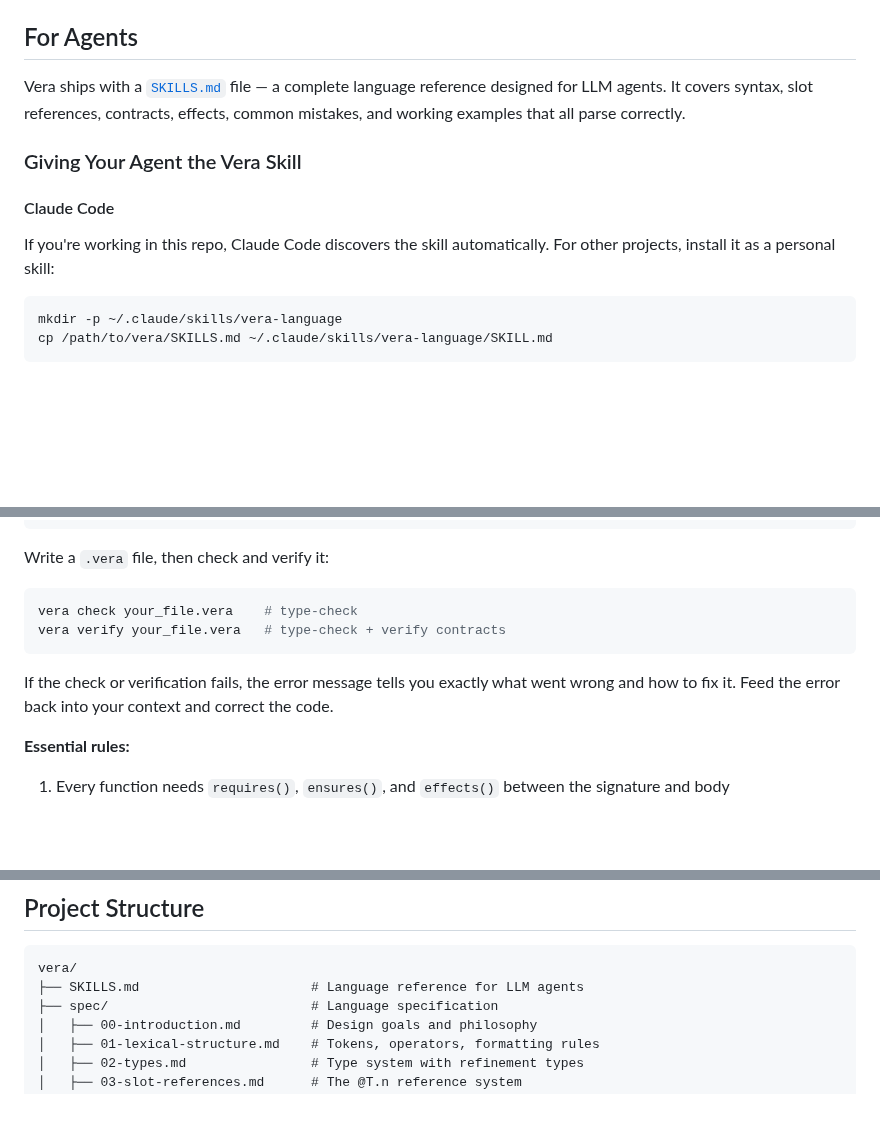
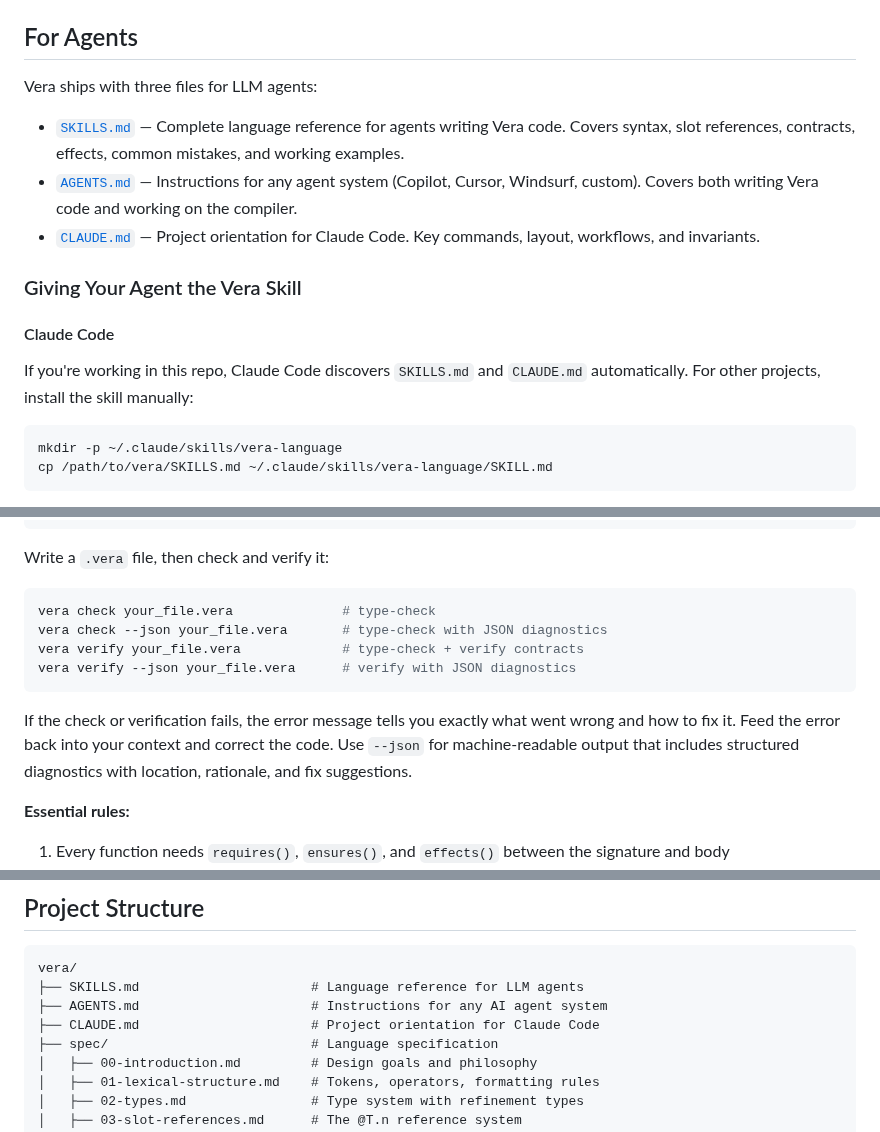
Before and after one commit to aallan/vera, a Markdown page: README.md, 3 parts joined by grey strips. Drawn GitHub-style; blank space fills up the shorter version.

Commit message:
Document CLAUDE.md and AGENTS.md in README For Agents section
- List all three agent files (SKILLS.md, AGENTS.md, CLAUDE.md) in intro
- Add AGENTS.md and CLAUDE.md to project structure tree
- Add --json commands to Agent Quickstart
- Note that Claude Code discovers both SKILLS.md and CLAUDE.md automatically

Co-Authored-By: Claude Opus 4.6 <noreply@anthropic.com>

````diff
--- a/README.md
+++ b/README.md
@@ -280,13 +280,17 @@ See `examples/` for more programs, and the [language specification](spec/) for t
 
 ## For Agents
 
-Vera ships with a [`SKILLS.md`](SKILLS.md) file — a complete language reference designed for LLM agents. It covers syntax, slot references, contracts, effects, common mistakes, and working examples that all parse correctly.
+Vera ships with three files for LLM agents:
+
+- [`SKILLS.md`](SKILLS.md) — Complete language reference for agents writing Vera code. Covers syntax, slot references, contracts, effects, common mistakes, and working examples.
+- [`AGENTS.md`](AGENTS.md) — Instructions for any agent system (Copilot, Cursor, Windsurf, custom). Covers both writing Vera code and working on the compiler.
+- [`CLAUDE.md`](CLAUDE.md) — Project orientation for Claude Code. Key commands, layout, workflows, and invariants.
 
 ### Giving Your Agent the Vera Skill
 
 #### Claude Code
 
-If you're working in this repo, Claude Code discovers the skill automatically. For other projects, install it as a personal skill:
+If you're working in this repo, Claude Code discovers `SKILLS.md` and `CLAUDE.md` automatically. For other projects, install the skill manually:
 
 ```bash
 mkdir -p ~/.claude/skills/vera-language
@@ -343,11 +347,13 @@ python -m venv .venv && source .venv/bin/activate && pip install -e .
 Write a `.vera` file, then check and verify it:
 
 ```bash
-vera check your_file.vera    # type-check
-vera verify your_file.vera   # type-check + verify contracts
+vera check your_file.vera              # type-check
+vera check --json your_file.vera       # type-check with JSON diagnostics
+vera verify your_file.vera             # type-check + verify contracts
+vera verify --json your_file.vera      # verify with JSON diagnostics
 ```
 
-If the check or verification fails, the error message tells you exactly what went wrong and how to fix it. Feed the error back into your context and correct the code.
+If the check or verification fails, the error message tells you exactly what went wrong and how to fix it. Feed the error back into your context and correct the code. Use `--json` for machine-readable output that includes structured diagnostics with location, rationale, and fix suggestions.
 
 **Essential rules:**
 1. Every function needs `requires()`, `ensures()`, and `effects()` between the signature and body
@@ -361,6 +367,8 @@ If the check or verification fails, the error message tells you exactly what wen
 ```
 vera/
 ├── SKILLS.md                      # Language reference for LLM agents
+├── AGENTS.md                      # Instructions for any AI agent system
+├── CLAUDE.md                      # Project orientation for Claude Code
 ├── spec/                          # Language specification
 │   ├── 00-introduction.md         # Design goals and philosophy
 │   ├── 01-lexical-structure.md    # Tokens, operators, formatting rules
````
